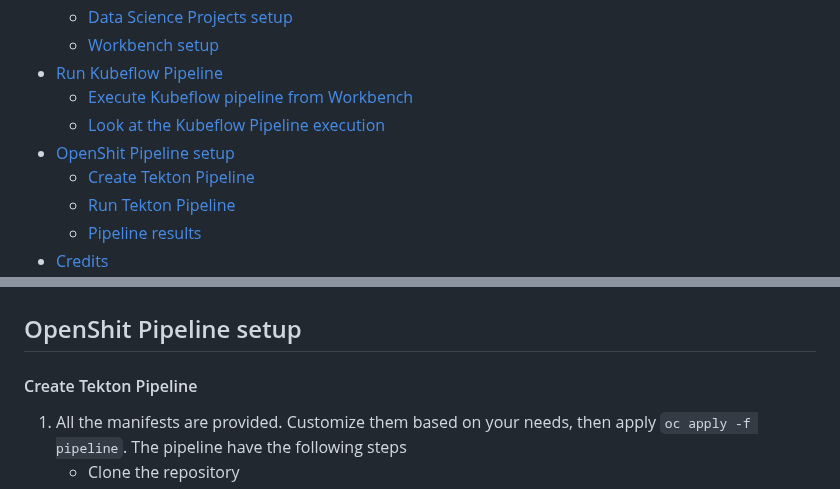
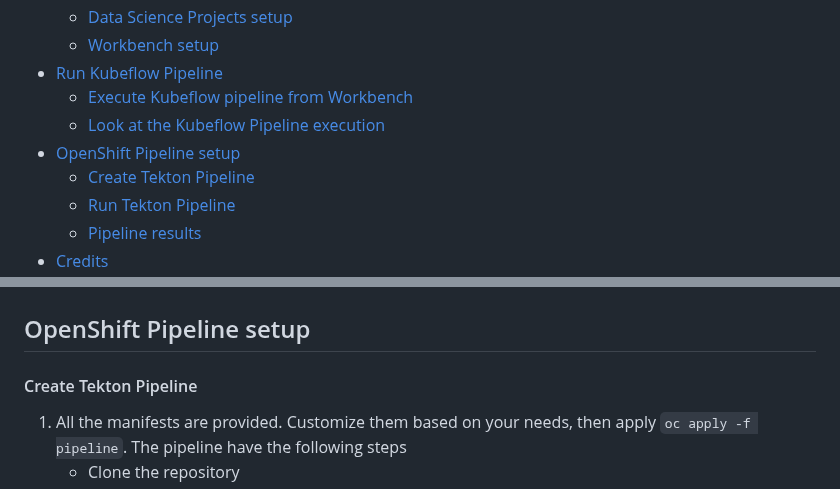
Before and after one commit to tme-osx/TME-AIX, a Markdown page: revenueassurance/mlops.md, 2 parts joined by grey strips. GitHub-like rendering.

```diff
--- a/revenueassurance/mlops.md
+++ b/revenueassurance/mlops.md
@@ -8,7 +8,7 @@
 - [Run Kubeflow Pipeline](#run-kubeflow-pipeline)
   - [Execute Kubeflow pipeline from Workbench](#execute-kubeflow-pipeline-from-workbench)
   - [Look at the Kubeflow Pipeline execution](#look-at-the-kubeflow-pipeline-execution)
-- [OpenShit Pipeline setup](#openshit-pipeline-setup)
+- [OpenShift Pipeline setup](#openshit-pipeline-setup)
   - [Create Tekton Pipeline](#create-tekton-pipeline)
   - [Run Tekton Pipeline](#run-tekton-pipeline)
   - [Pipeline results](#pipeline-results)
@@ -73,7 +73,7 @@ They are two ways to run the Kubeflow Pipeline:
 
 ![](assets/kubeflow-pipeline-run.png)
 
-## OpenShit Pipeline setup
+## OpenShift Pipeline setup
 
 #### Create Tekton Pipeline
 
```
